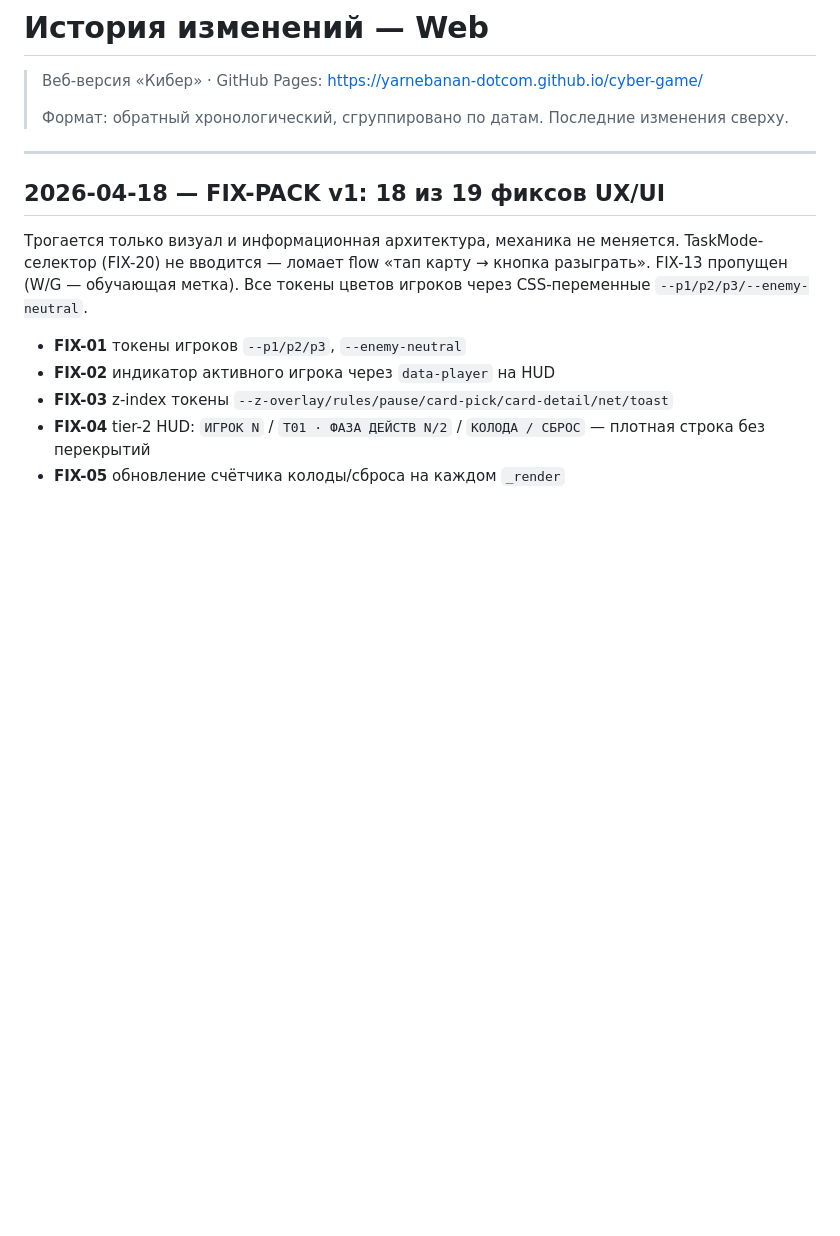
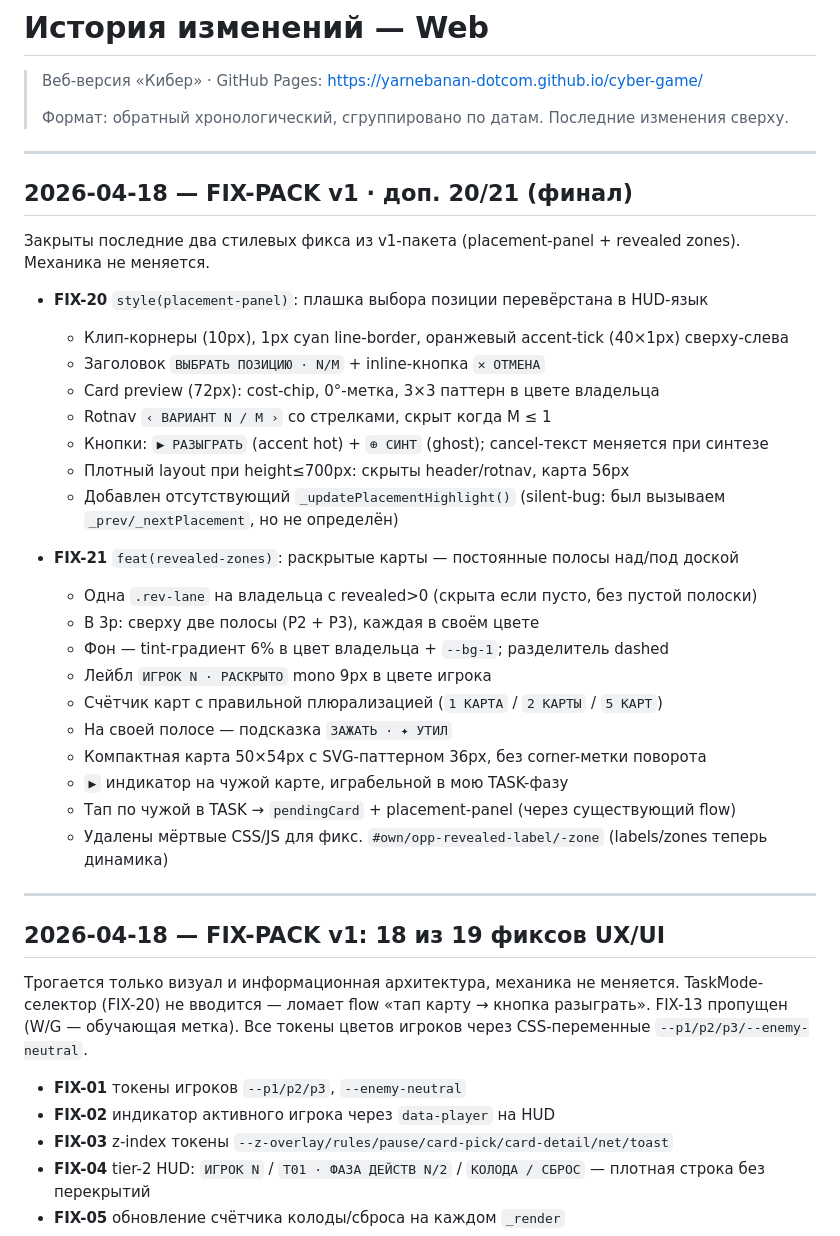
Before and after one commit to yarnebanan-dotcom/cyber-game, a Markdown page: CHANGELOG.md, the part around the change. Rendered like a GitHub page; blank space fills up the shorter version.

Commit message:
docs(changelog): FIX-20 / FIX-21 entries    [FIX-PACK]
Co-Authored-By: Claude Opus 4.6 <noreply@anthropic.com>

```diff
--- a/CHANGELOG.md
+++ b/CHANGELOG.md
@@ -3,6 +3,33 @@
 > Веб-версия «Кибер» · GitHub Pages: https://yarnebanan-dotcom.github.io/cyber-game/
 >
 > Формат: обратный хронологический, сгруппировано по датам. Последние изменения сверху.
+
+---
+
+## 2026-04-18 — FIX-PACK v1 · доп. 20/21 (финал)
+
+Закрыты последние два стилевых фикса из v1-пакета (placement-panel + revealed zones). Механика не меняется.
+
+- **FIX-20** `style(placement-panel)`: плашка выбора позиции перевёрстана в HUD-язык
+  - Клип-корнеры (10px), 1px cyan line-border, оранжевый accent-tick (40×1px) сверху-слева
+  - Заголовок `ВЫБРАТЬ ПОЗИЦИЮ · N/M` + inline-кнопка `✕ ОТМЕНА`
+  - Card preview (72px): cost-chip, 0°-метка, 3×3 паттерн в цвете владельца
+  - Rotnav `‹ ВАРИАНТ N / M ›` со стрелками, скрыт когда M ≤ 1
+  - Кнопки: `▶ РАЗЫГРАТЬ` (accent hot) + `⊕ СИНТ` (ghost); cancel-текст меняется при синтезе
+  - Плотный layout при height≤700px: скрыты header/rotnav, карта 56px
+  - Добавлен отсутствующий `_updatePlacementHighlight()` (silent-bug: был вызываем `_prev/_nextPlacement`, но не определён)
+
+- **FIX-21** `feat(revealed-zones)`: раскрытые карты — постоянные полосы над/под доской
+  - Одна `.rev-lane` на владельца с revealed>0 (скрыта если пусто, без пустой полоски)
+  - В 3p: сверху две полосы (P2 + P3), каждая в своём цвете
+  - Фон — tint-градиент 6% в цвет владельца + `--bg-1`; разделитель dashed
+  - Лейбл `ИГРОК N · РАСКРЫТО` mono 9px в цвете игрока
+  - Счётчик карт с правильной плюрализацией (`1 КАРТА` / `2 КАРТЫ` / `5 КАРТ`)
+  - На своей полосе — подсказка `ЗАЖАТЬ · ✦ УТИЛ`
+  - Компактная карта 50×54px с SVG-паттерном 36px, без corner-метки поворота
+  - `▶` индикатор на чужой карте, играбельной в мою TASK-фазу
+  - Тап по чужой в TASK → `pendingCard` + placement-panel (через существующий flow)
+  - Удалены мёртвые CSS/JS для фикс. `#own/opp-revealed-label/-zone` (labels/zones теперь динамика)
 
 ---
 
```
